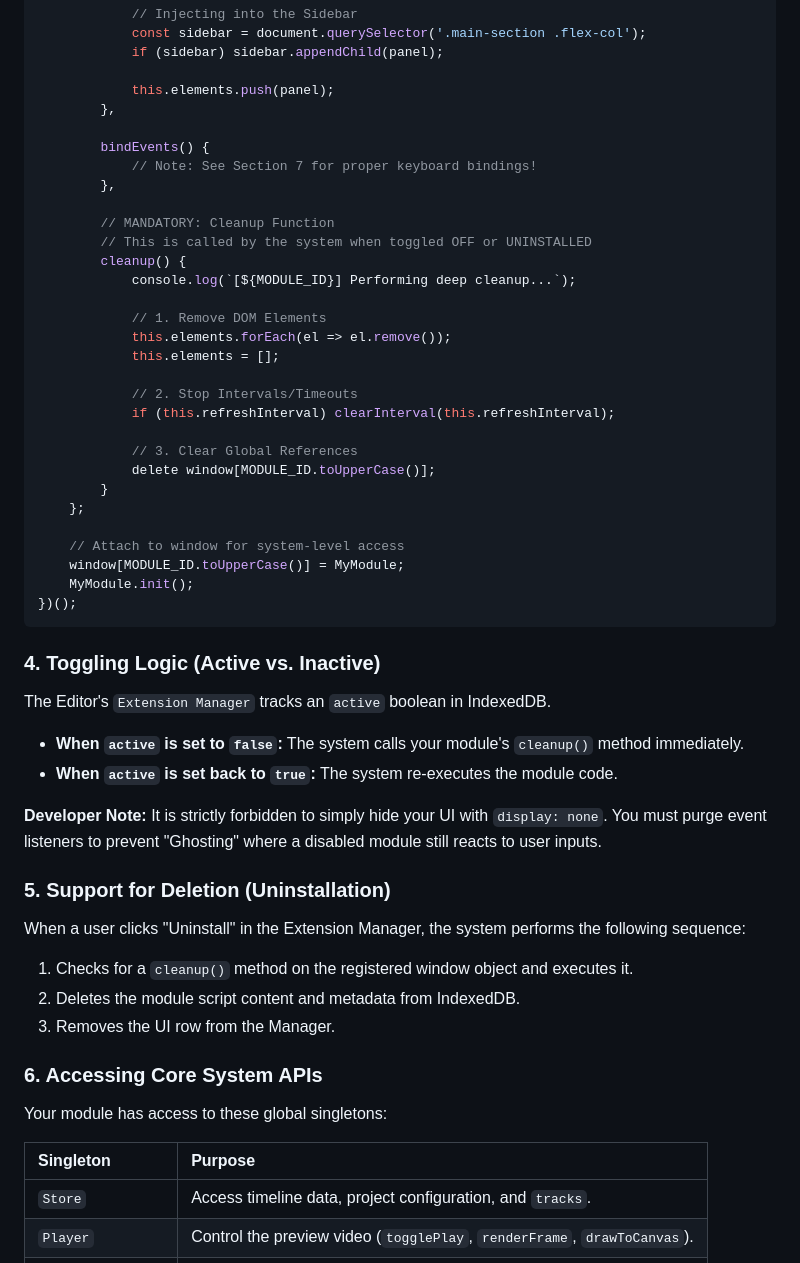
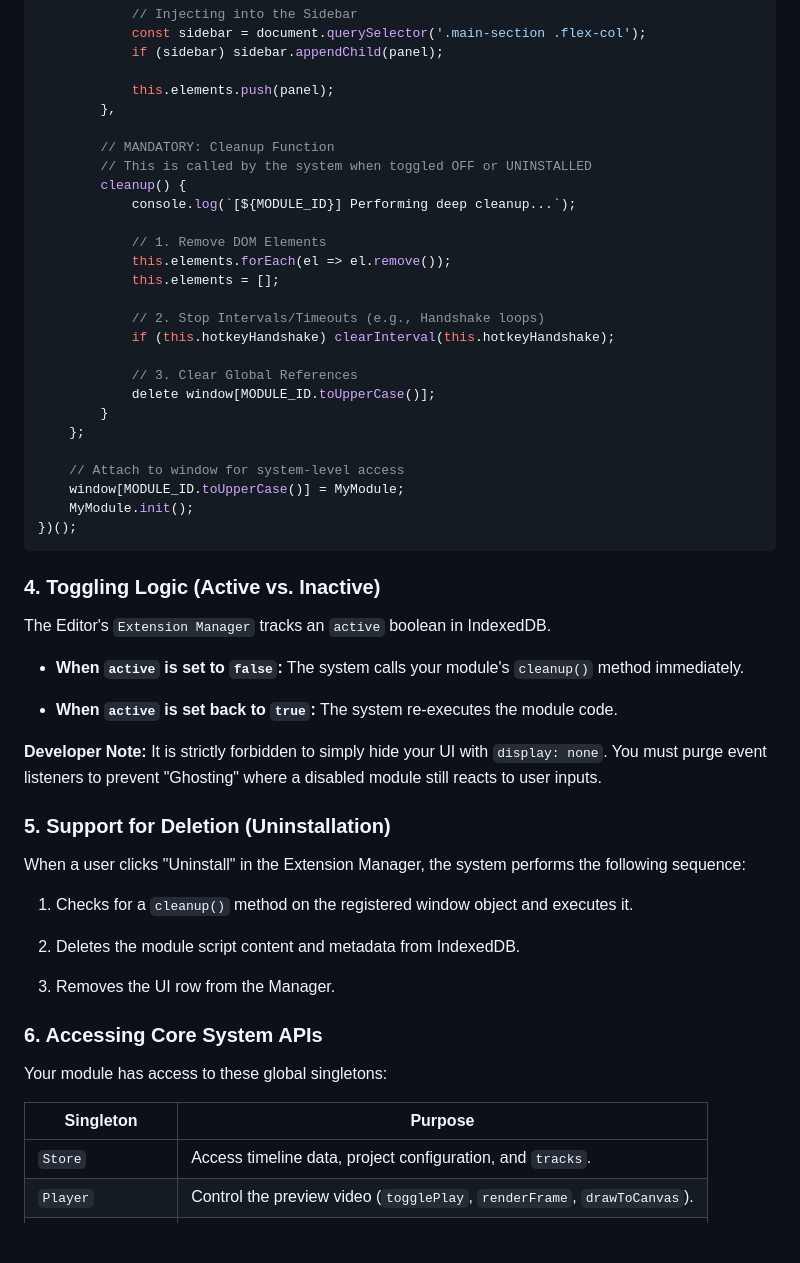
Before and after one commit to Cleo876/wasm-video-editor, a Markdown page: Extensions/Modules Developer Guide.md, the part around one of its changes. GitHub-like rendering; blank space fills up the shorter version.

```diff
--- a/Extensions/Modules Developer Guide.md
+++ b/Extensions/Modules Developer Guide.md
@@ -54,10 +54,6 @@ Every module should follow this structural pattern to support system-level toggl
             if (sidebar) sidebar.appendChild(panel);
 
             this.elements.push(panel);
-        },
-
-        bindEvents() {
-            // Note: See Section 7 for proper keyboard bindings!
         },
 
         // MANDATORY: Cleanup Function
@@ -69,8 +65,8 @@ Every module should follow this structural pattern to support system-level toggl
             this.elements.forEach(el => el.remove());
             this.elements = [];
 
-            // 2. Stop Intervals/Timeouts
-            if (this.refreshInterval) clearInterval(this.refreshInterval);
+            // 2. Stop Intervals/Timeouts (e.g., Handshake loops)
+            if (this.hotkeyHandshake) clearInterval(this.hotkeyHandshake);
 
             // 3. Clear Global References
             delete window[MODULE_ID.toUpperCase()];
@@ -87,8 +83,9 @@ Every module should follow this structural pattern to support system-level toggl
 
 The Editor's `Extension Manager` tracks an `active` boolean in IndexedDB.
 
-  * **When `active` is set to `false`:** The system calls your module's `cleanup()` method immediately.
-  * **When `active` is set back to `true`:** The system re-executes the module code.
+* **When `active` is set to `false`:** The system calls your module's `cleanup()` method immediately.
+
+* **When `active` is set back to `true`:** The system re-executes the module code.
 
 **Developer Note:** It is strictly forbidden to simply hide your UI with `display: none`. You must purge event listeners to prevent "Ghosting" where a disabled module still reacts to user inputs.
 
@@ -97,7 +94,9 @@ The Editor's `Extension Manager` tracks an `active` boolean in IndexedDB.
 When a user clicks "Uninstall" in the Extension Manager, the system performs the following sequence:
 
 1. Checks for a `cleanup()` method on the registered window object and executes it.
+
 2. Deletes the module script content and metadata from IndexedDB.
+
 3. Removes the UI row from the Manager.
 
 ### 6. Accessing Core System APIs
@@ -105,7 +104,7 @@ When a user clicks "Uninstall" in the Extension Manager, the system performs the
 Your module has access to these global singletons:
 
 | Singleton | Purpose |
-| :--- | :--- |
+ | ----- | ----- |
 | `Store` | Access timeline data, project configuration, and `tracks`. |
 | `Player` | Control the preview video (`togglePlay`, `renderFrame`, `drawToCanvas`). |
 | `TimelineModule` | Manipulate tracks and clips programmatically. |
```
Also changed, not shown: other parts of Extensions/Modules Developer Guide.md (+110 -38 lines).
